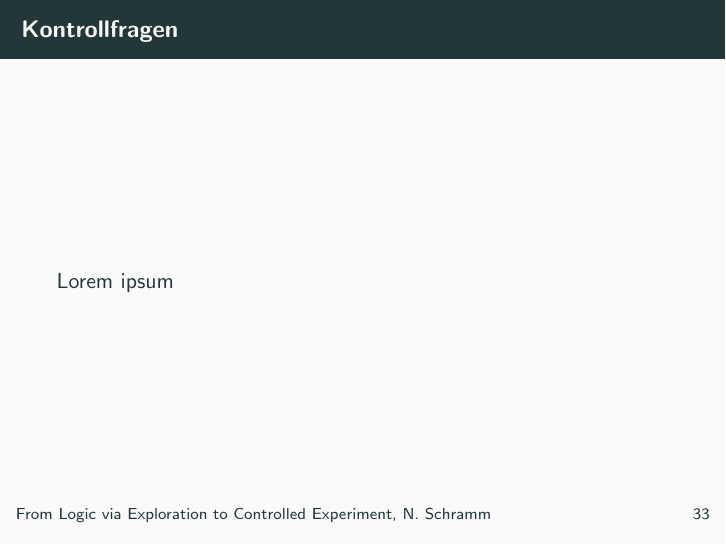
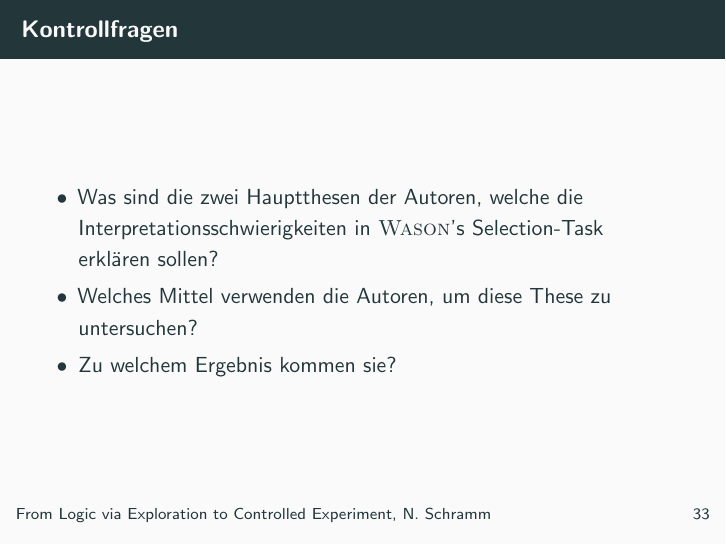
Before and after one commit to nicosrm/24-kim-hracs, LaTeX slides (tex/main.tex, which reads tex/content/questions.tex): page 45 of 47. Compiled offline with pdfLaTeX.

Commit message:
Add questions.

```diff
--- a/tex/content/questions.tex
+++ b/tex/content/questions.tex
@@ -3,5 +3,10 @@
 \section{Kontrollfragen}
 
 \begin{frame}{Kontrollfragen}
-    Lorem ipsum
+    \begin{itemize}
+        \item Was sind die zwei Hauptthesen der Autoren, welche die Interpretationsschwierigkeiten
+            in \textsc{Wason}'s Selection-Task erklären sollen?
+        \item Welches Mittel verwenden die Autoren, um diese These zu untersuchen?
+        \item Zu welchem Ergebnis kommen sie?
+    \end{itemize}
 \end{frame}
```
